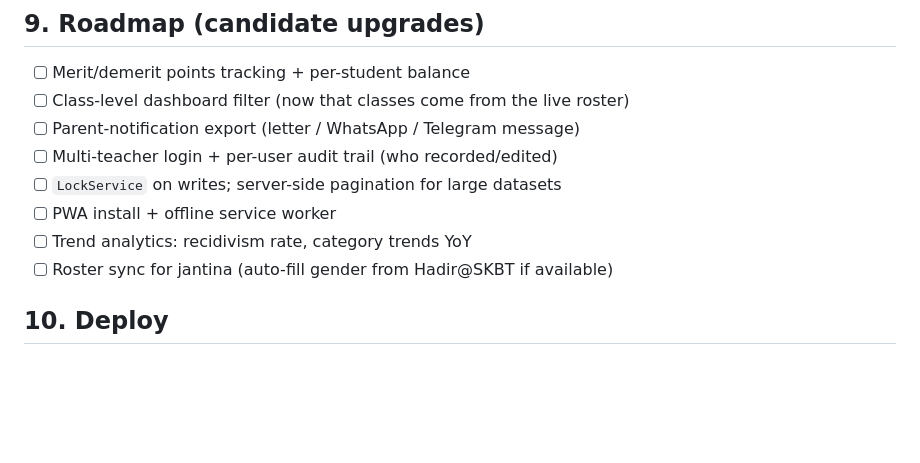
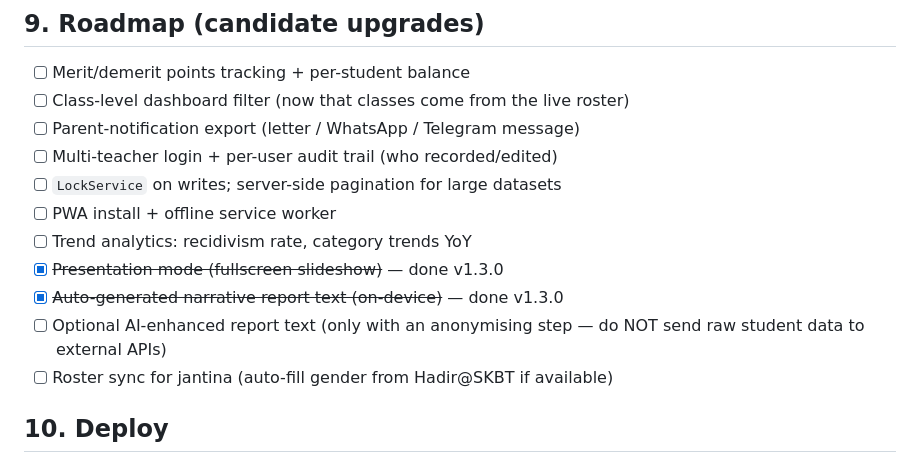
Before and after one commit to Altrabird/sistem-disiplin, a Markdown page: ARCHITECTURE.md, the part around the change. Drawn GitHub-style; blank space fills up the shorter version.

```diff
--- a/ARCHITECTURE.md
+++ b/ARCHITECTURE.md
@@ -112,6 +112,9 @@ Student data is PDPA-sensitive. Keep the Sheet/folder private; the public surfac
 - [ ] `LockService` on writes; server-side pagination for large datasets
 - [ ] PWA install + offline service worker
 - [ ] Trend analytics: recidivism rate, category trends YoY
+- [x] ~~Presentation mode (fullscreen slideshow)~~ — done v1.3.0
+- [x] ~~Auto-generated narrative report text (on-device)~~ — done v1.3.0
+- [ ] Optional AI-enhanced report text (only with an anonymising step — do NOT send raw student data to external APIs)
 - [ ] Roster sync for jantina (auto-fill gender from Hadir@SKBT if available)
 
 ## 10. Deploy
```
Also changed, not shown: CHANGELOG.md (+9 -0 lines).
